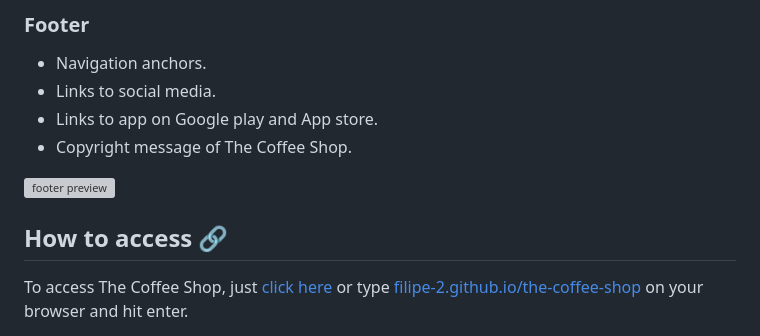
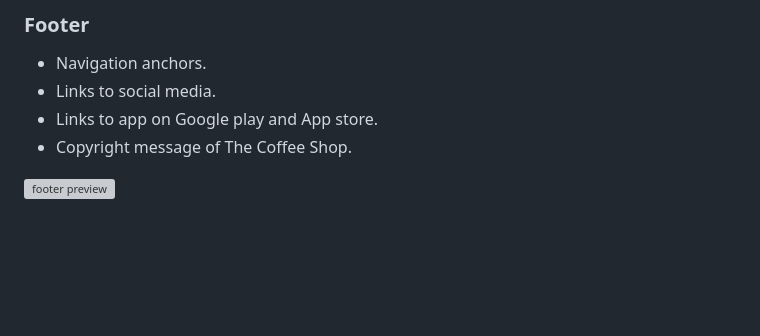
Before and after one commit to sumaiyakhn1/coffeeshop, a Markdown page: README.md, the part around the change. Rendered like a GitHub page; blank space fills up the shorter version; grey boxes are pictures that could not be loaded.

```diff
--- a/README.md
+++ b/README.md
@@ -80,7 +80,3 @@ Welcome to The Coffee Shop project! This is an HTML/CSS/JS project for a coffee
 - Copyright message of The Coffee Shop.
 
 <img src="assets/imgs/footer-preview.png" alt="footer preview">
-
-## How to access 🔗
-
-To access The Coffee Shop, just [click here](https://filipe-2.github.io/the-coffee-shop/) or type [filipe-2.github.io/the-coffee-shop](https://filipe-2.github.io/the-coffee-shop/) on your browser and hit enter.
```
